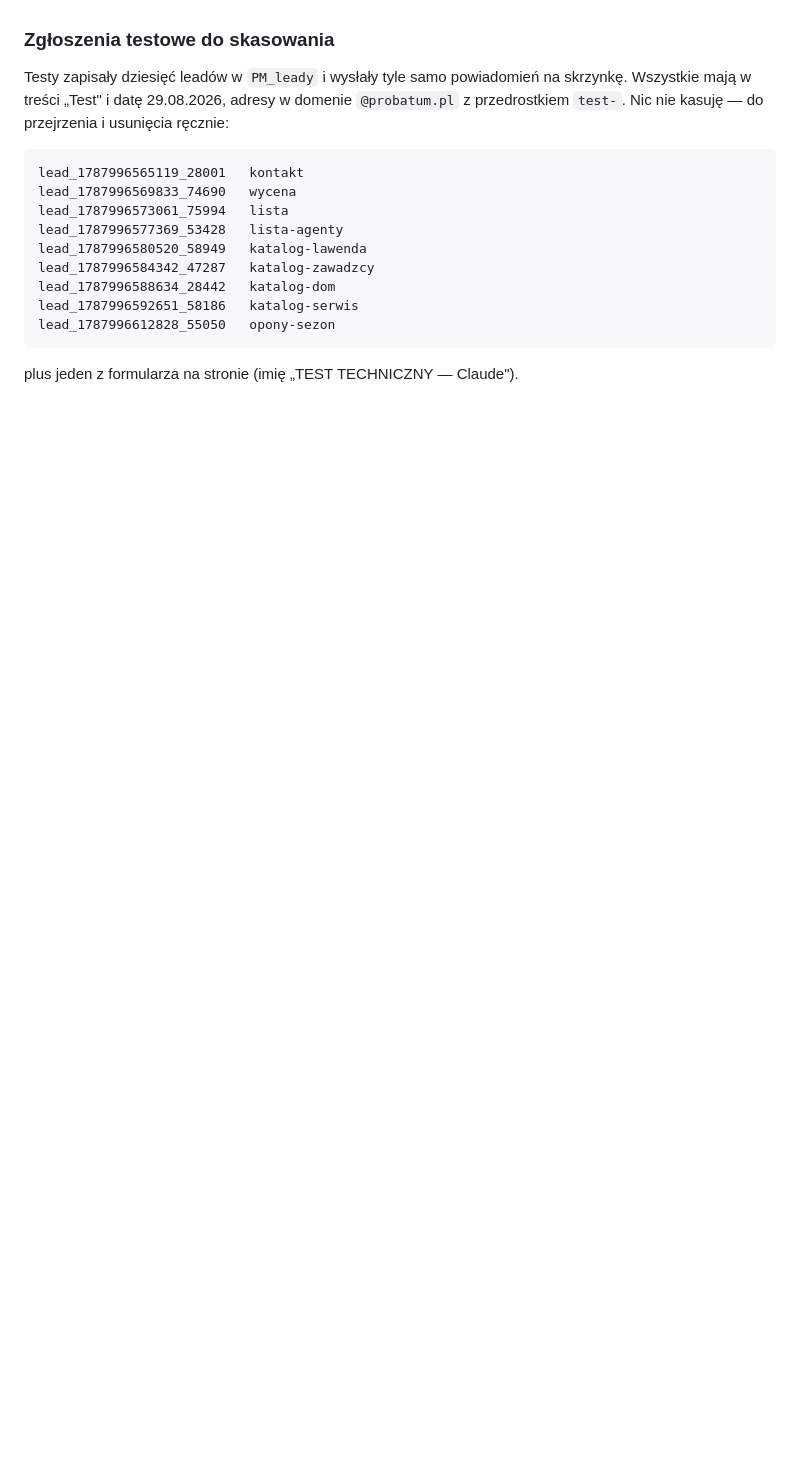
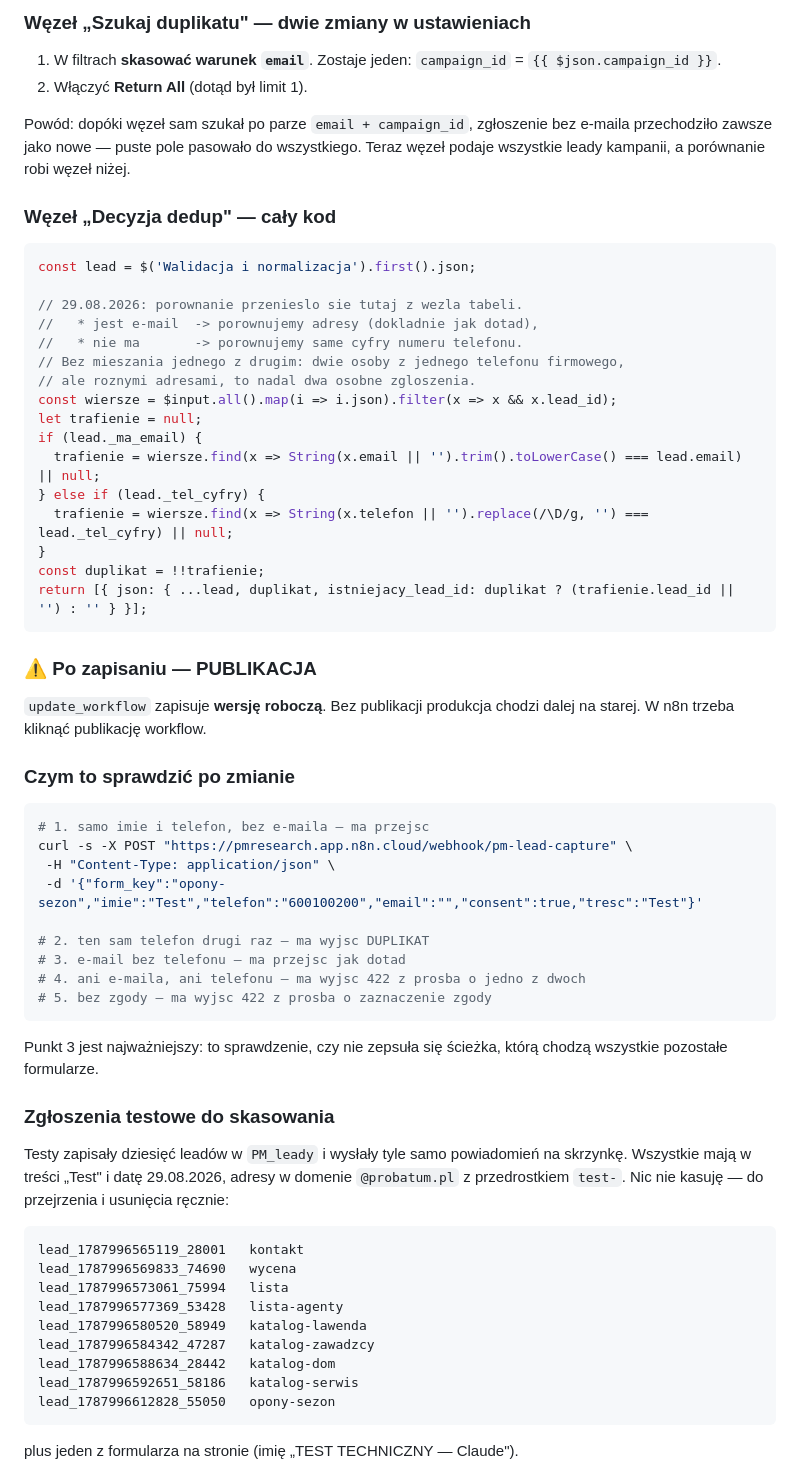
Before and after one commit to Piotrmadrzyk/pm-pages, a Markdown page: DO-ZROBIENIA.md, the part around one of its changes. Drawn GitHub-style; blank space fills up the shorter version.

````diff
--- a/DO-ZROBIENIA.md
+++ b/DO-ZROBIENIA.md
@@ -53,3 +114,54 @@ o maila przy zapisie na opony. Dwa wyjścia:
+### Węzeł „Szukaj duplikatu" — dwie zmiany w ustawieniach
+
+1. W filtrach **skasować warunek `email`**. Zostaje jeden: `campaign_id` = `{{ $json.campaign_id }}`.
+2. Włączyć **Return All** (dotąd był limit 1).
+
+Powód: dopóki węzeł sam szukał po parze `email + campaign_id`, zgłoszenie bez
+e-maila przechodziło zawsze jako nowe — puste pole pasowało do wszystkiego.
+Teraz węzeł podaje wszystkie leady kampanii, a porównanie robi węzeł niżej.
+
+### Węzeł „Decyzja dedup" — cały kod
+
+```javascript
+const lead = $('Walidacja i normalizacja').first().json;
+
+// 29.08.2026: porownanie przenieslo sie tutaj z wezla tabeli.
+//   * jest e-mail  -> porownujemy adresy (dokladnie jak dotad),
+//   * nie ma       -> porownujemy same cyfry numeru telefonu.
+// Bez mieszania jednego z drugim: dwie osoby z jednego telefonu firmowego,
+// ale roznymi adresami, to nadal dwa osobne zgloszenia.
+const wiersze = $input.all().map(i => i.json).filter(x => x && x.lead_id);
+let trafienie = null;
+if (lead._ma_email) {
+  trafienie = wiersze.find(x => String(x.email || '').trim().toLowerCase() === lead.email) || null;
+} else if (lead._tel_cyfry) {
+  trafienie = wiersze.find(x => String(x.telefon || '').replace(/\D/g, '') === lead._tel_cyfry) || null;
+}
+const duplikat = !!trafienie;
+return [{ json: { ...lead, duplikat, istniejacy_lead_id: duplikat ? (trafienie.lead_id || '') : '' } }];
+```
+
+### ⚠️ Po zapisaniu — PUBLIKACJA
+
+`update_workflow` zapisuje **wersję roboczą**. Bez publikacji produkcja chodzi
+dalej na starej. W n8n trzeba kliknąć publikację workflow.
+
+### Czym to sprawdzić po zmianie
+
+```bash
+# 1. samo imie i telefon, bez e-maila — ma przejsc
+curl -s -X POST "https://pmresearch.app.n8n.cloud/webhook/pm-lead-capture" \
+ -H "Content-Type: application/json" \
+ -d '{"form_key":"opony-sezon","imie":"Test","telefon":"600100200","email":"","consent":true,"tresc":"Test"}'
+
+# 2. ten sam telefon drugi raz — ma wyjsc DUPLIKAT
+# 3. e-mail bez telefonu — ma przejsc jak dotad
+# 4. ani e-maila, ani telefonu — ma wyjsc 422 z prosba o jedno z dwoch
+# 5. bez zgody — ma wyjsc 422 z prosba o zaznaczenie zgody
+```
+
+Punkt 3 jest najważniejszy: to sprawdzenie, czy nie zepsuła się ścieżka,
+którą chodzą wszystkie pozostałe formularze.
 
 ### Zgłoszenia testowe do skasowania
 
````
Also changed, not shown: other parts of DO-ZROBIENIA.md (+62 -1 lines).
